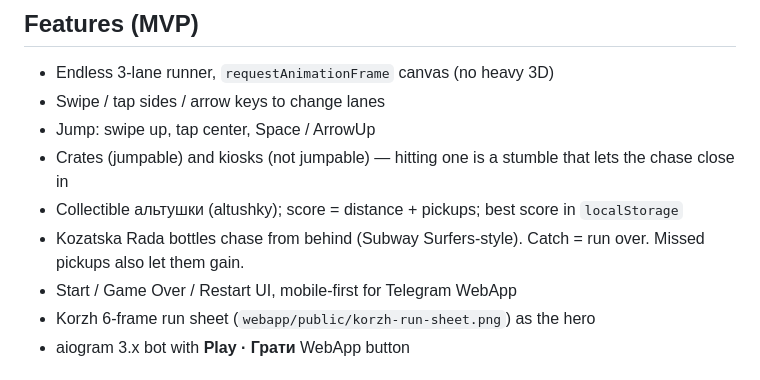
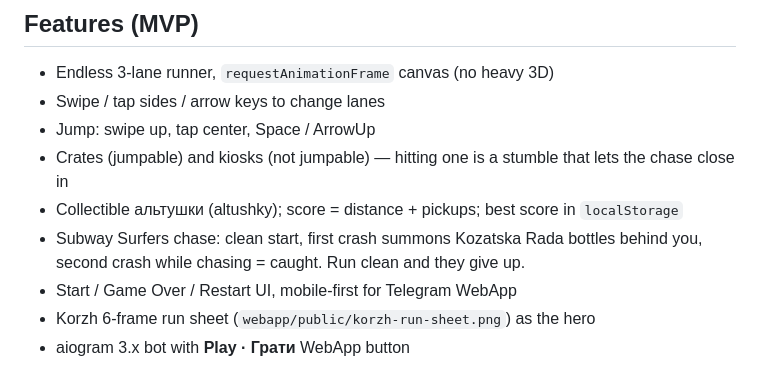
Before and after one commit to alex-ngr1/tiger-runner, a Markdown page: README.md, the part around the change. Rendered like a GitHub page.

Commit message:
Document the Subway-style first-stumble chase rules.
Co-authored-by: alex-ngr1 <alex-ngr1@users.noreply.github.com>

```diff
--- a/README.md
+++ b/README.md
@@ -11,7 +11,7 @@ Playable inside Telegram and in a normal mobile/desktop browser.
 - Jump: swipe up, tap center, Space / ArrowUp
 - Crates (jumpable) and kiosks (not jumpable) — hitting one is a stumble that lets the chase close in
 - Collectible альтушки (altushky); score = distance + pickups; best score in `localStorage`
-- Kozatska Rada bottles chase from behind (Subway Surfers-style). Catch = run over. Missed pickups also let them gain.
+- Subway Surfers chase: clean start, first crash summons Kozatska Rada bottles behind you, second crash while chasing = caught. Run clean and they give up.
 - Start / Game Over / Restart UI, mobile-first for Telegram WebApp
 - Korzh 6-frame run sheet (`webapp/public/korzh-run-sheet.png`) as the hero
 - aiogram 3.x bot with **Play · Грати** WebApp button
```
